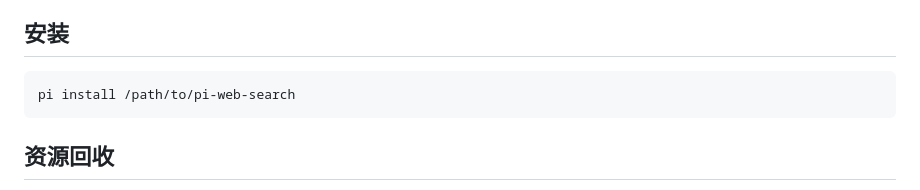
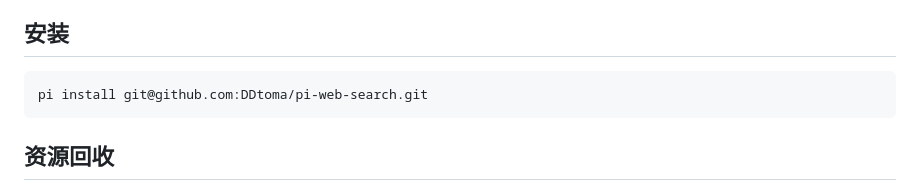
Before and after one commit to DDtoma/pi-web-search, a Markdown page: README.md, the part around the change. Drawn GitHub-style.

Commit message:
docs: 安装方式改为 git 地址

````diff
--- a/README.md
+++ b/README.md
@@ -53,7 +53,7 @@ Web search and page fetch tools for pi, with LLM summarization.
 ## 安装
 
 ```bash
-pi install /path/to/pi-web-search
+pi install git@github.com:DDtoma/pi-web-search.git
 ```
 
 ## 资源回收
````
